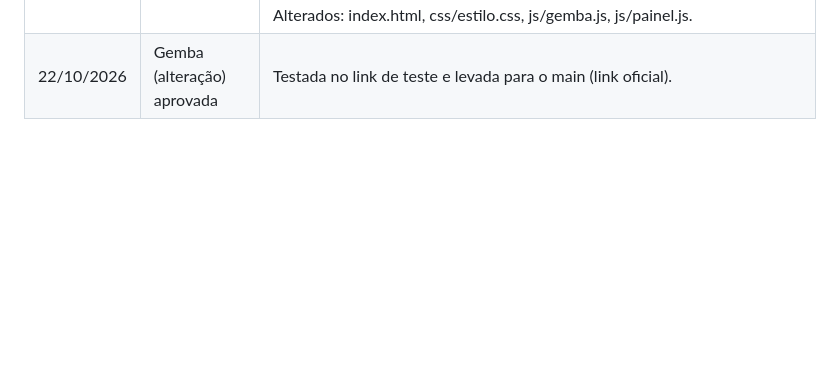
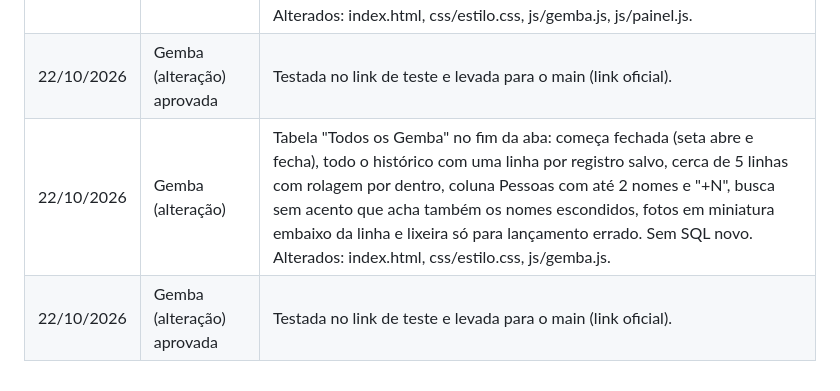
Before and after one commit to rafaelmoreirasb/gestao-qualidade, a Markdown page: CHANGELOG.md, the part around the change. Drawn GitHub-style; blank space fills up the shorter version.

```diff
--- a/CHANGELOG.md
+++ b/CHANGELOG.md
@@ -26,3 +26,5 @@
 | 19/10/2026 | Fase 7 aprovada | Testada no link de teste (com dados fictícios, apagados depois) e levada para o main (link oficial). |
 | 21/10/2026 | Gemba (alteração) | Várias pessoas no mesmo registro (até 30, em etiquetas com ×): cada pessoa vira um desvio, todas com o mesmo grupo, então Painel, ficha e Eficácia contam 1 por pessoa. Fotos no registro (até 6; câmera ou galeria; diminuídas antes de enviar) numa pasta privada "gemba" do Storage. Salvar é tudo ou nada. "Registros de hoje" mostra um cartão por registro salvo, com nomes e miniaturas; a lixeira apaga o registro inteiro e as fotos. No Painel, o resumo do dia junta o grupo numa linha e tem o botão "📷 Ver fotos". Colunas grupo e fotos e pasta "gemba" criadas (sql/009_gemba_grupo_fotos.sql; o 008 fica reservado para a Torre). Alterados: index.html, css/estilo.css, js/gemba.js, js/painel.js. |
 | 22/10/2026 | Gemba (alteração) aprovada | Testada no link de teste e levada para o main (link oficial). |
+| 22/10/2026 | Gemba (alteração) | Tabela "Todos os Gemba" no fim da aba: começa fechada (seta abre e fecha), todo o histórico com uma linha por registro salvo, cerca de 5 linhas com rolagem por dentro, coluna Pessoas com até 2 nomes e "+N", busca sem acento que acha também os nomes escondidos, fotos em miniatura embaixo da linha e lixeira só para lançamento errado. Sem SQL novo. Alterados: index.html, css/estilo.css, js/gemba.js. |
+| 22/10/2026 | Gemba (alteração) aprovada | Testada no link de teste e levada para o main (link oficial). |
```
Also changed, not shown: LEIAME.md (+7 -0 lines).
